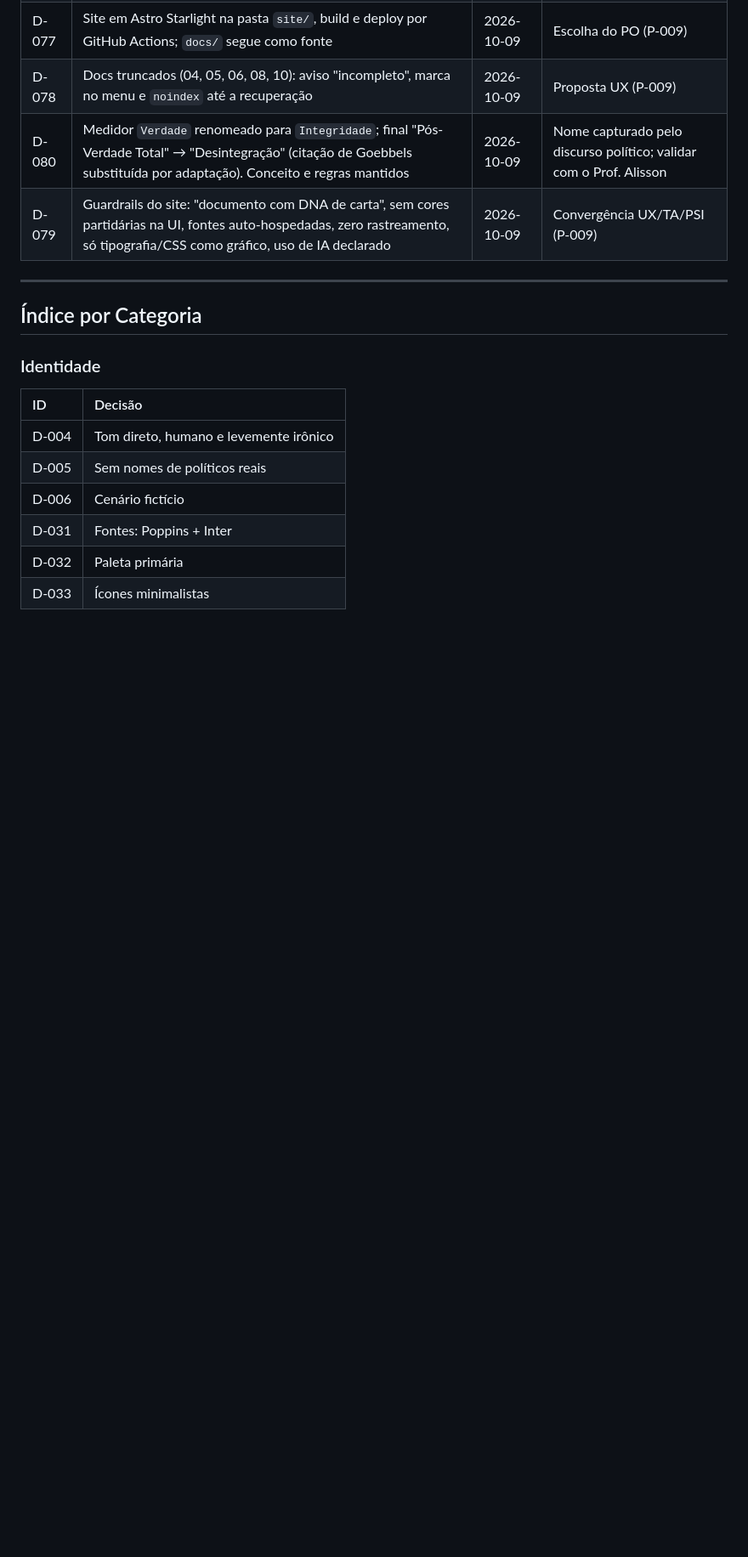
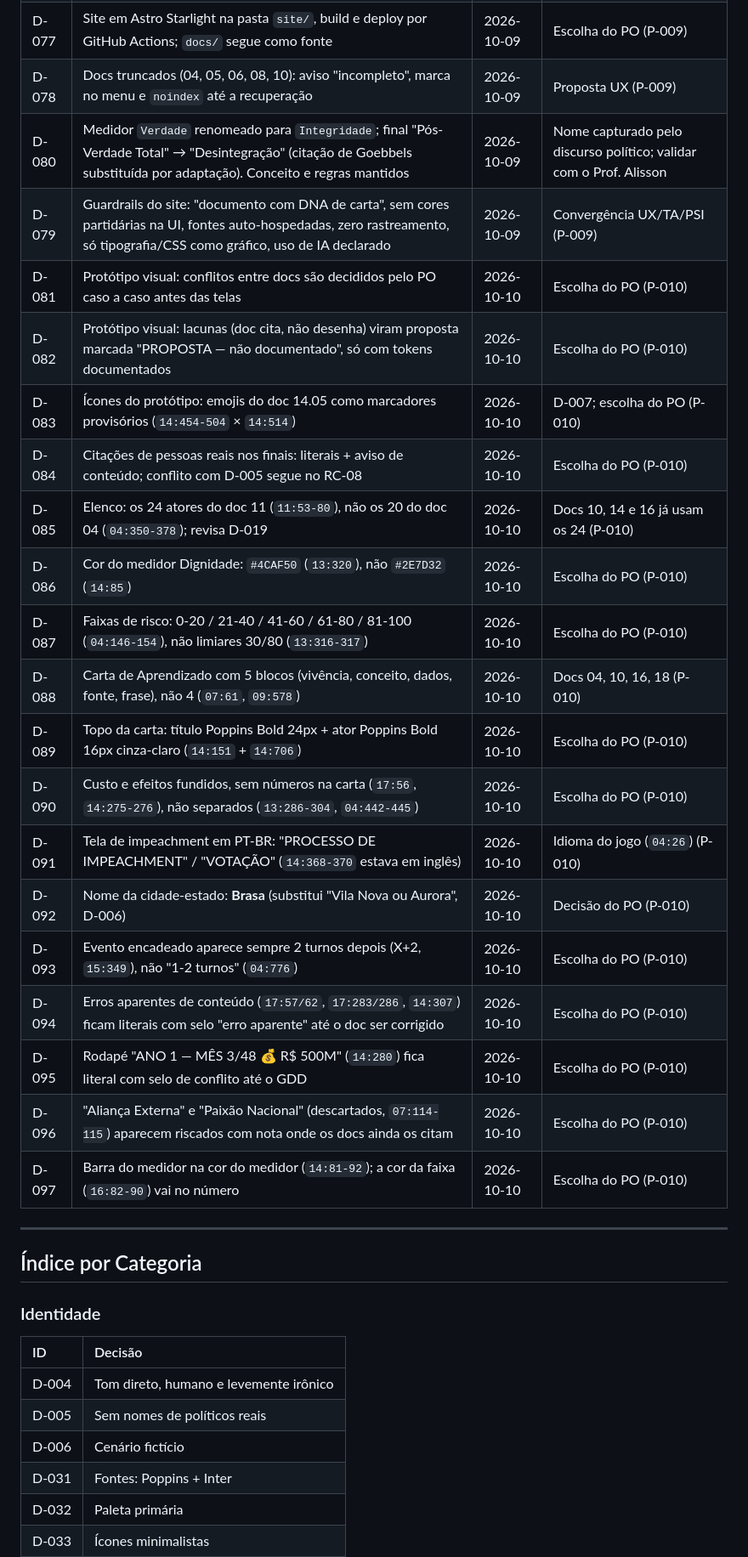
Before and after one commit to matix0/o-planalto, a Markdown page: gestao/decisoes.md, the part around the change. Shown at 85% size. Drawn GitHub-style; blank space fills up the shorter version.

```diff
--- a/gestao/decisoes.md
+++ b/gestao/decisoes.md
@@ -89,6 +89,23 @@ Formato: `D-xxx: [Decisão]`. Decisão aprovada não volta à discussão sem ped
 | D-078 | Docs truncados (04, 05, 06, 08, 10): aviso "incompleto", marca no menu e `noindex` até a recuperação | 2026-10-09 | Proposta UX (P-009) |
 | D-080 | Medidor `Verdade` renomeado para `Integridade`; final "Pós-Verdade Total" → "Desintegração" (citação de Goebbels substituída por adaptação). Conceito e regras mantidos | 2026-10-09 | Nome capturado pelo discurso político; validar com o Prof. Alisson |
 | D-079 | Guardrails do site: "documento com DNA de carta", sem cores partidárias na UI, fontes auto-hospedadas, zero rastreamento, só tipografia/CSS como gráfico, uso de IA declarado | 2026-10-09 | Convergência UX/TA/PSI (P-009) |
+| D-081 | Protótipo visual: conflitos entre docs são decididos pelo PO caso a caso antes das telas | 2026-10-10 | Escolha do PO (P-010) |
+| D-082 | Protótipo visual: lacunas (doc cita, não desenha) viram proposta marcada "PROPOSTA — não documentado", só com tokens documentados | 2026-10-10 | Escolha do PO (P-010) |
+| D-083 | Ícones do protótipo: emojis do doc 14.05 como marcadores provisórios (`14:454-504` × `14:514`) | 2026-10-10 | D-007; escolha do PO (P-010) |
+| D-084 | Citações de pessoas reais nos finais: literais + aviso de conteúdo; conflito com D-005 segue no RC-08 | 2026-10-10 | Escolha do PO (P-010) |
+| D-085 | Elenco: os 24 atores do doc 11 (`11:53-80`), não os 20 do doc 04 (`04:350-378`); revisa D-019 | 2026-10-10 | Docs 10, 14 e 16 já usam os 24 (P-010) |
+| D-086 | Cor do medidor Dignidade: `#4CAF50` (`13:320`), não `#2E7D32` (`14:85`) | 2026-10-10 | Escolha do PO (P-010) |
+| D-087 | Faixas de risco: 0-20 / 21-40 / 41-60 / 61-80 / 81-100 (`04:146-154`), não limiares 30/80 (`13:316-317`) | 2026-10-10 | Escolha do PO (P-010) |
+| D-088 | Carta de Aprendizado com 5 blocos (vivência, conceito, dados, fonte, frase), não 4 (`07:61`, `09:578`) | 2026-10-10 | Docs 04, 10, 16, 18 (P-010) |
+| D-089 | Topo da carta: título Poppins Bold 24px + ator Poppins Bold 16px cinza-claro (`14:151` + `14:706`) | 2026-10-10 | Escolha do PO (P-010) |
+| D-090 | Custo e efeitos fundidos, sem números na carta (`17:56`, `14:275-276`), não separados (`13:286-304`, `04:442-445`) | 2026-10-10 | Escolha do PO (P-010) |
+| D-091 | Tela de impeachment em PT-BR: "PROCESSO DE IMPEACHMENT" / "VOTAÇÃO" (`14:368-370` estava em inglês) | 2026-10-10 | Idioma do jogo (`04:26`) (P-010) |
+| D-092 | Nome da cidade-estado: **Brasa** (substitui "Vila Nova ou Aurora", D-006) | 2026-10-10 | Decisão do PO (P-010) |
+| D-093 | Evento encadeado aparece sempre 2 turnos depois (X+2, `15:349`), não "1-2 turnos" (`04:776`) | 2026-10-10 | Escolha do PO (P-010) |
+| D-094 | Erros aparentes de conteúdo (`17:57/62`, `17:283/286`, `14:307`) ficam literais com selo "erro aparente" até o doc ser corrigido | 2026-10-10 | Escolha do PO (P-010) |
+| D-095 | Rodapé "ANO 1 — MÊS 3/48 💰 R$ 500M" (`14:280`) fica literal com selo de conflito até o GDD | 2026-10-10 | Escolha do PO (P-010) |
+| D-096 | "Aliança Externa" e "Paixão Nacional" (descartados, `07:114-115`) aparecem riscados com nota onde os docs ainda os citam | 2026-10-10 | Escolha do PO (P-010) |
+| D-097 | Barra do medidor na cor do medidor (`14:81-92`); a cor da faixa (`16:82-90`) vai no número | 2026-10-10 | Escolha do PO (P-010) |
 
 ---
 
```
Also changed, not shown: gestao/estado.md (+6 -1 lines), gestao/plano-de-acao.md (+27 -0 lines).
